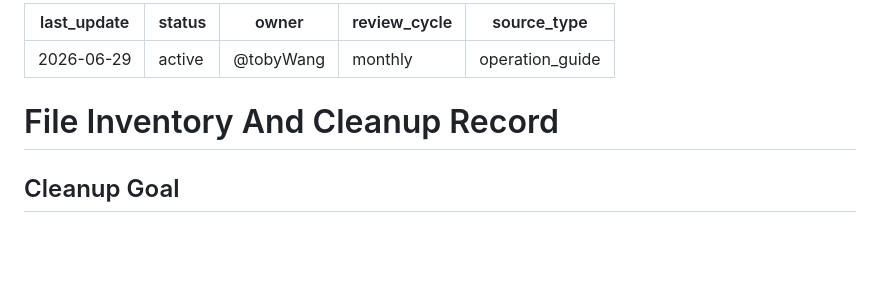
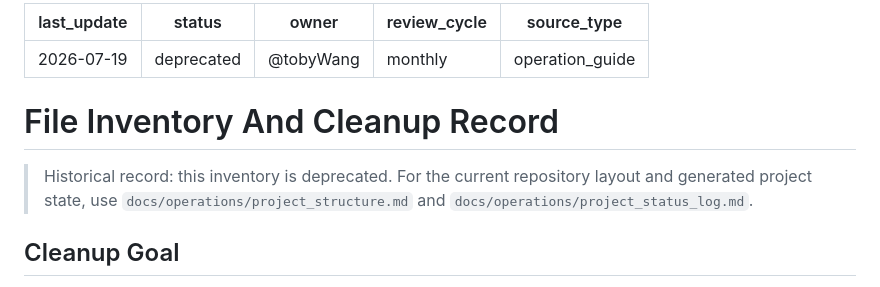
Before and after one commit to Toby0918/email-ai-assistant, a Markdown page: docs/operations/file_inventory.md, the part around the change. GitHub-like rendering; blank space fills up the shorter version.

```diff
--- a/docs/operations/file_inventory.md
+++ b/docs/operations/file_inventory.md
@@ -1,12 +1,17 @@
 ---
-last_update: 2026-06-29
-status: active
+last_update: 2026-07-19
+status: deprecated
 owner: "@tobyWang"
 review_cycle: monthly
 source_type: operation_guide
 ---
 
 # File Inventory And Cleanup Record
+
+> Historical record: this inventory is deprecated. For the current repository
+> layout and generated project state, use
+> `docs/operations/project_structure.md` and
+> `docs/operations/project_status_log.md`.
 
 ## Cleanup Goal
 
```
Also changed, not shown: docs/operations/project_cleanup_task_brief.md (+7 -3 lines), docs/operations/project_status_log.md (+2 -2 lines).
